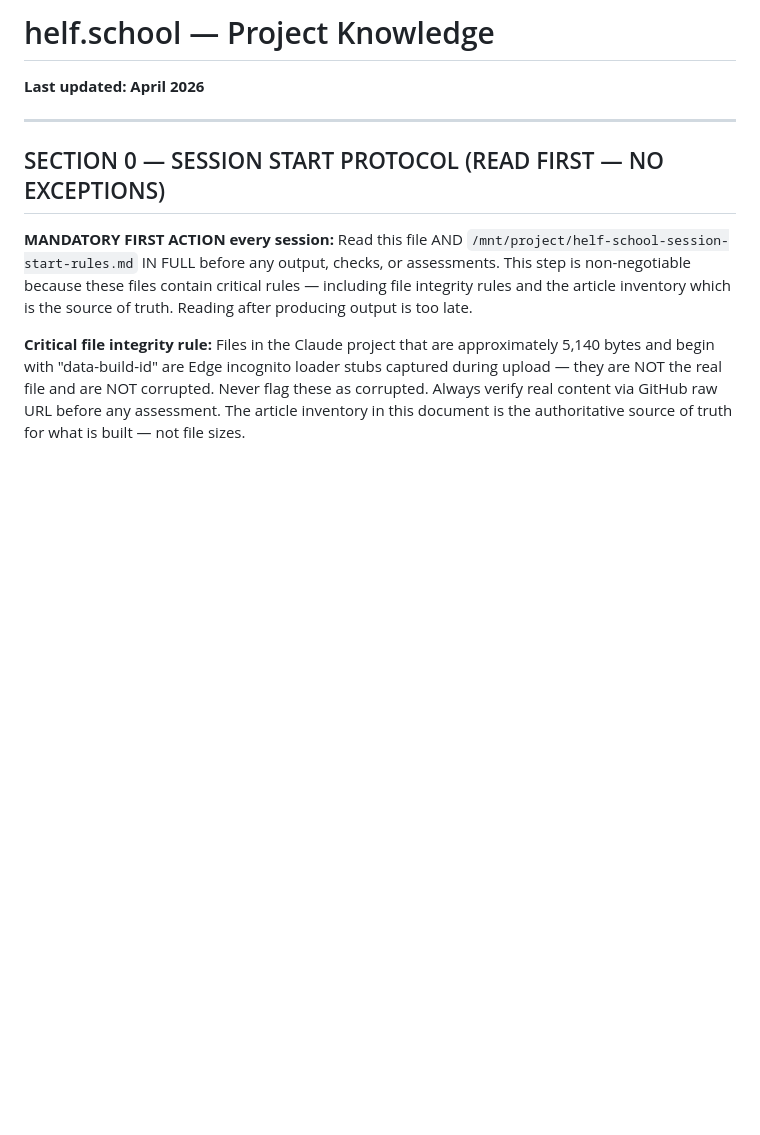
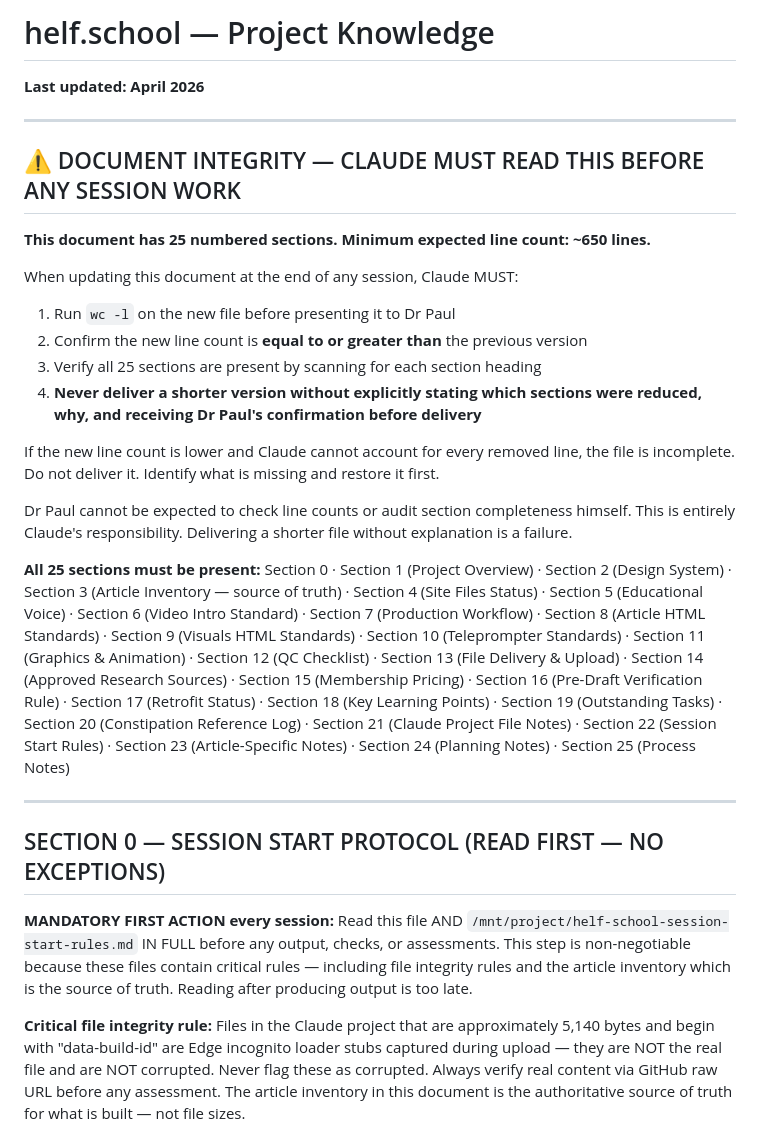
Before and after one commit to pls4286/helfschool, a Markdown page: helf-school-project-knowledge.md, the part around the change. GitHub-like rendering; blank space fills up the shorter version.

```diff
--- a/helf-school-project-knowledge.md
+++ b/helf-school-project-knowledge.md
@@ -1,5 +1,24 @@
 # helf.school — Project Knowledge
 **Last updated: April 2026**
+
+---
+
+## ⚠️ DOCUMENT INTEGRITY — CLAUDE MUST READ THIS BEFORE ANY SESSION WORK
+
+**This document has 25 numbered sections. Minimum expected line count: ~650 lines.**
+
+When updating this document at the end of any session, Claude MUST:
+1. Run `wc -l` on the new file before presenting it to Dr Paul
+2. Confirm the new line count is **equal to or greater than** the previous version
+3. Verify all 25 sections are present by scanning for each section heading
+4. **Never deliver a shorter version without explicitly stating which sections were reduced, why, and receiving Dr Paul's confirmation before delivery**
+
+If the new line count is lower and Claude cannot account for every removed line, the file is incomplete. Do not deliver it. Identify what is missing and restore it first.
+
+Dr Paul cannot be expected to check line counts or audit section completeness himself. This is entirely Claude's responsibility. Delivering a shorter file without explanation is a failure.
+
+**All 25 sections must be present:**
+Section 0 · Section 1 (Project Overview) · Section 2 (Design System) · Section 3 (Article Inventory — source of truth) · Section 4 (Site Files Status) · Section 5 (Educational Voice) · Section 6 (Video Intro Standard) · Section 7 (Production Workflow) · Section 8 (Article HTML Standards) · Section 9 (Visuals HTML Standards) · Section 10 (Teleprompter Standards) · Section 11 (Graphics & Animation) · Section 12 (QC Checklist) · Section 13 (File Delivery & Upload) · Section 14 (Approved Research Sources) · Section 15 (Membership Pricing) · Section 16 (Pre-Draft Verification Rule) · Section 17 (Retrofit Status) · Section 18 (Key Learning Points) · Section 19 (Outstanding Tasks) · Section 20 (Constipation Reference Log) · Section 21 (Claude Project File Notes) · Section 22 (Session Start Rules) · Section 23 (Article-Specific Notes) · Section 24 (Planning Notes) · Section 25 (Process Notes)
 
 ---
 
```
